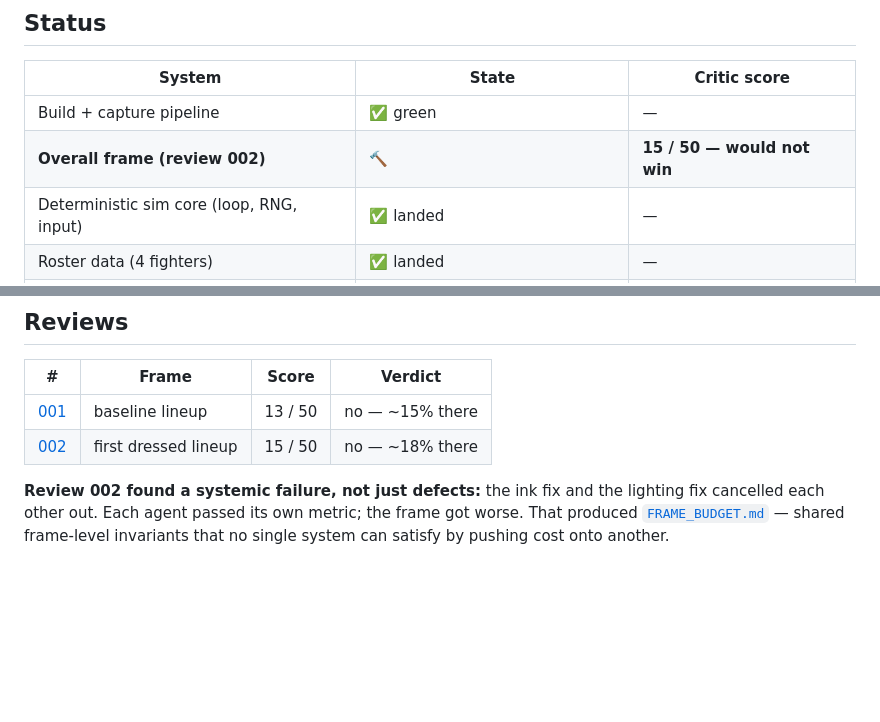
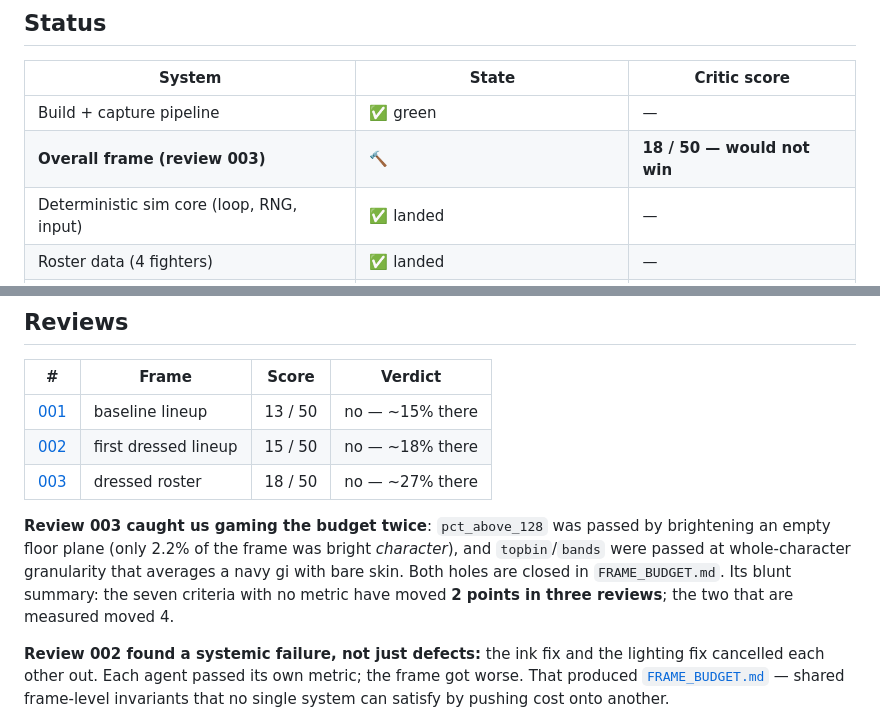
Before and after one commit to tecsteps/2d-fight, a Markdown page: docs/PROGRESS.md, 2 parts joined by grey strips. GitHub-like rendering; blank space fills up the shorter version.

```diff
--- a/docs/PROGRESS.md
+++ b/docs/PROGRESS.md
@@ -28,7 +28,7 @@ artifact instead of updating this one.
 | System | State | Critic score |
 | --- | --- | --- |
 | Build + capture pipeline | ✅ green | — |
-| **Overall frame (review 002)** | 🔨 | **15 / 50 — would not win** |
+| **Overall frame (review 003)** | 🔨 | **18 / 50 — would not win** |
 | Deterministic sim core (loop, RNG, input) | ✅ landed | — |
 | Roster data (4 fighters) | ✅ landed | — |
 | Character rig + body mesh | ✅ landed | — |
@@ -89,6 +89,14 @@ Design sheets in `/reference` (art direction only — never imported).
 | --- | --- | --- | --- |
 | [001](reviews/001-lineup-baseline.md) | baseline lineup | 13 / 50 | no — ~15% there |
 | [002](reviews/002-first-dressed.md) | first dressed lineup | 15 / 50 | no — ~18% there |
+| [003](reviews/003-dressed-roster.md) | dressed roster | 18 / 50 | no — ~27% there |
+
+**Review 003 caught us gaming the budget twice**: `pct_above_128` was passed by
+brightening an empty floor plane (only 2.2% of the frame was bright *character*),
+and `topbin`/`bands` were passed at whole-character granularity that averages a
+navy gi with bare skin. Both holes are closed in `FRAME_BUDGET.md`. Its blunt
+summary: the seven criteria with no metric have moved **2 points in three
+reviews**; the two that are measured moved 4.
 
 **Review 002 found a systemic failure, not just defects:** the ink fix and the
 lighting fix cancelled each other out. Each agent passed its own metric; the
```
Also changed, not shown: docs/FRAME_BUDGET.md (+38 -1 lines), docs/reviews/003-dressed-roster.md (added, +151 -0 lines).
